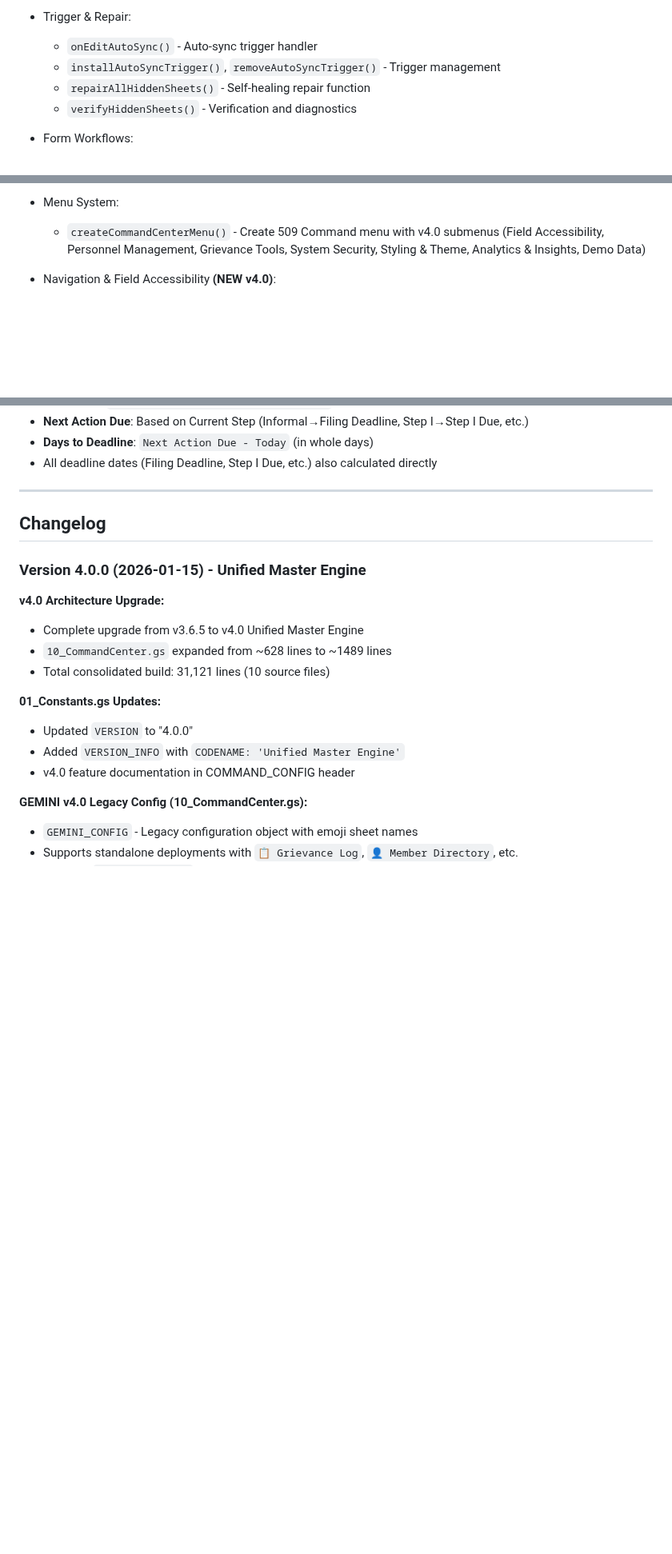
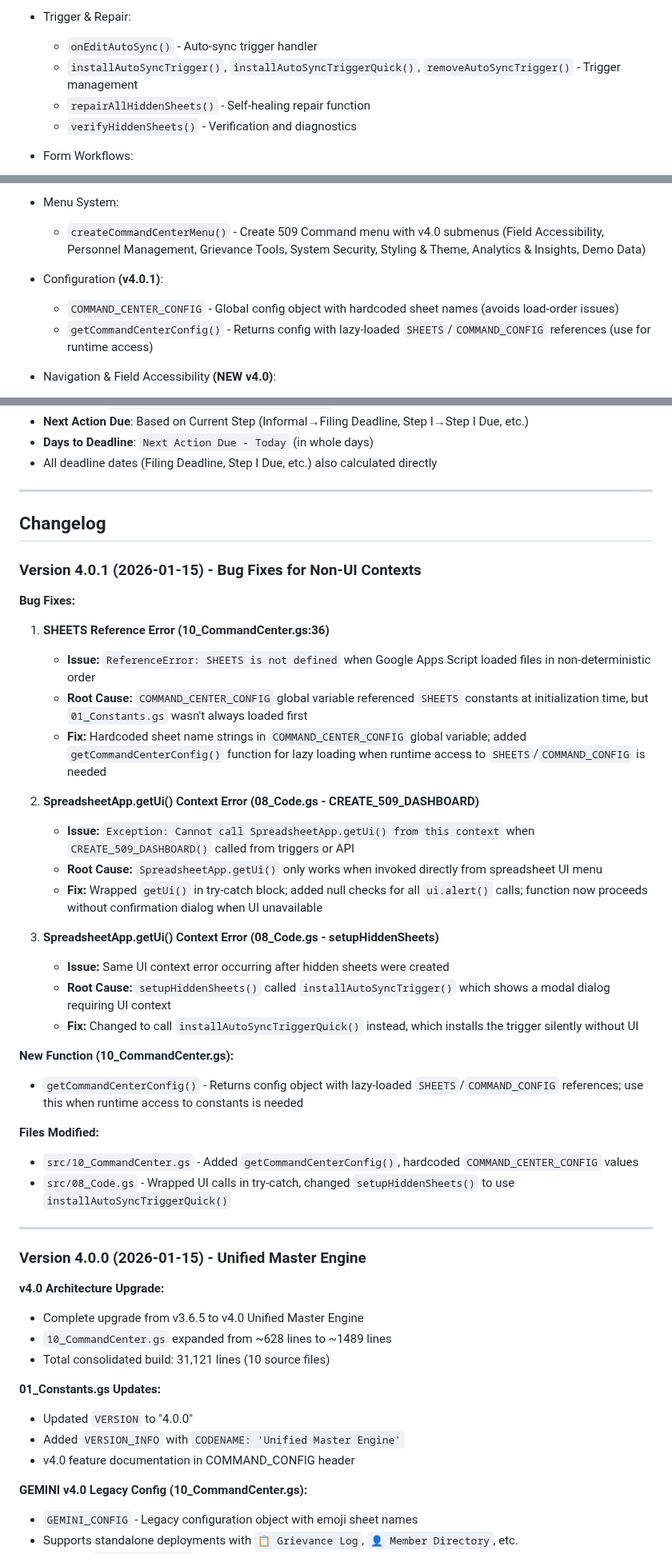
Before and after one commit to Woop91/Union-Tracker, a Markdown page: AIR.md, 3 parts joined by grey strips. Shown at 80% size. Rendered like a GitHub page; blank space fills up the shorter version.

Commit message:
Update AIR.md documentation for v4.0.1 bug fixes
- Added changelog entry for v4.0.1 documenting three bug fixes:
  1. SHEETS reference error in 10_CommandCenter.gs
  2. SpreadsheetApp.getUi() context error in CREATE_509_DASHBOARD
  3. UI context error in setupHiddenSheets trigger installation

- Added installAutoSyncTriggerQuick() to function reference tables
- Added getCommandCenterConfig() and COMMAND_CENTER_CONFIG documentation
  to 10_CommandCenter.gs section

```diff
--- a/AIR.md
+++ b/AIR.md
@@ -442,7 +442,7 @@ Copy all 10 `.gs` files from `src/` to your Google Apps Script project. Each fil
 
 - Trigger & Repair:
   - `onEditAutoSync()` - Auto-sync trigger handler
-  - `installAutoSyncTrigger()`, `removeAutoSyncTrigger()` - Trigger management
+  - `installAutoSyncTrigger()`, `installAutoSyncTriggerQuick()`, `removeAutoSyncTrigger()` - Trigger management
   - `repairAllHiddenSheets()` - Self-healing repair function
   - `verifyHiddenSheets()` - Verification and diagnostics
 
@@ -470,6 +470,10 @@ Copy all 10 `.gs` files from `src/` to your Google Apps Script project. Each fil
 
 - Menu System:
   - `createCommandCenterMenu()` - Create 509 Command menu with v4.0 submenus (Field Accessibility, Personnel Management, Grievance Tools, System Security, Styling & Theme, Analytics & Insights, Demo Data)
+
+- Configuration **(v4.0.1)**:
+  - `COMMAND_CENTER_CONFIG` - Global config object with hardcoded sheet names (avoids load-order issues)
+  - `getCommandCenterConfig()` - Returns config with lazy-loaded `SHEETS`/`COMMAND_CONFIG` references (use for runtime access)
 
 - Navigation & Field Accessibility **(NEW v4.0)**:
   - `navigateToDashboard()`, `navigateToCustomView()`, `navigateToMobileView()` - Quick navigation helpers
@@ -1232,6 +1237,34 @@ Changed `syncGrievanceFormulasToLog()` in `HiddenSheets.gs` to calculate Days Op
 ---
 
 ## Changelog
+
+### Version 4.0.1 (2026-01-15) - Bug Fixes for Non-UI Contexts
+
+**Bug Fixes:**
+
+1. **SHEETS Reference Error (10_CommandCenter.gs:36)**
+   - **Issue:** `ReferenceError: SHEETS is not defined` when Google Apps Script loaded files in non-deterministic order
+   - **Root Cause:** `COMMAND_CENTER_CONFIG` global variable referenced `SHEETS` constants at initialization time, but `01_Constants.gs` wasn't always loaded first
+   - **Fix:** Hardcoded sheet name strings in `COMMAND_CENTER_CONFIG` global variable; added `getCommandCenterConfig()` function for lazy loading when runtime access to `SHEETS`/`COMMAND_CONFIG` is needed
+
+2. **SpreadsheetApp.getUi() Context Error (08_Code.gs - CREATE_509_DASHBOARD)**
+   - **Issue:** `Exception: Cannot call SpreadsheetApp.getUi() from this context` when `CREATE_509_DASHBOARD()` called from triggers or API
+   - **Root Cause:** `SpreadsheetApp.getUi()` only works when invoked directly from spreadsheet UI menu
+   - **Fix:** Wrapped `getUi()` in try-catch block; added null checks for all `ui.alert()` calls; function now proceeds without confirmation dialog when UI unavailable
+
+3. **SpreadsheetApp.getUi() Context Error (08_Code.gs - setupHiddenSheets)**
+   - **Issue:** Same UI context error occurring after hidden sheets were created
+   - **Root Cause:** `setupHiddenSheets()` called `installAutoSyncTrigger()` which shows a modal dialog requiring UI context
+   - **Fix:** Changed to call `installAutoSyncTriggerQuick()` instead, which installs the trigger silently without UI
+
+**New Function (10_CommandCenter.gs):**
+- `getCommandCenterConfig()` - Returns config object with lazy-loaded `SHEETS`/`COMMAND_CONFIG` references; use this when runtime access to constants is needed
+
+**Files Modified:**
+- `src/10_CommandCenter.gs` - Added `getCommandCenterConfig()`, hardcoded `COMMAND_CENTER_CONFIG` values
+- `src/08_Code.gs` - Wrapped UI calls in try-catch, changed `setupHiddenSheets()` to use `installAutoSyncTriggerQuick()`
+
+---
 
 ### Version 4.0.0 (2026-01-15) - Unified Master Engine
 
```
Also changed, not shown: other parts of AIR.md (+2 -1 lines).
